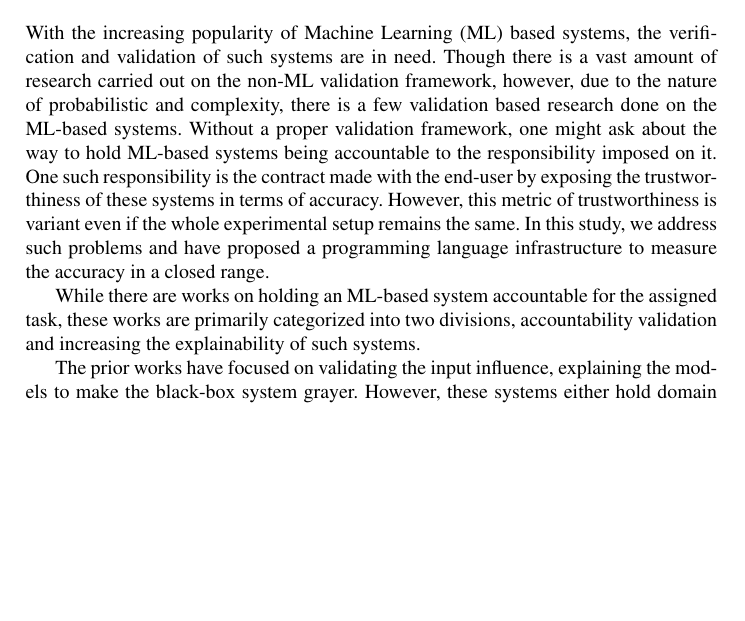
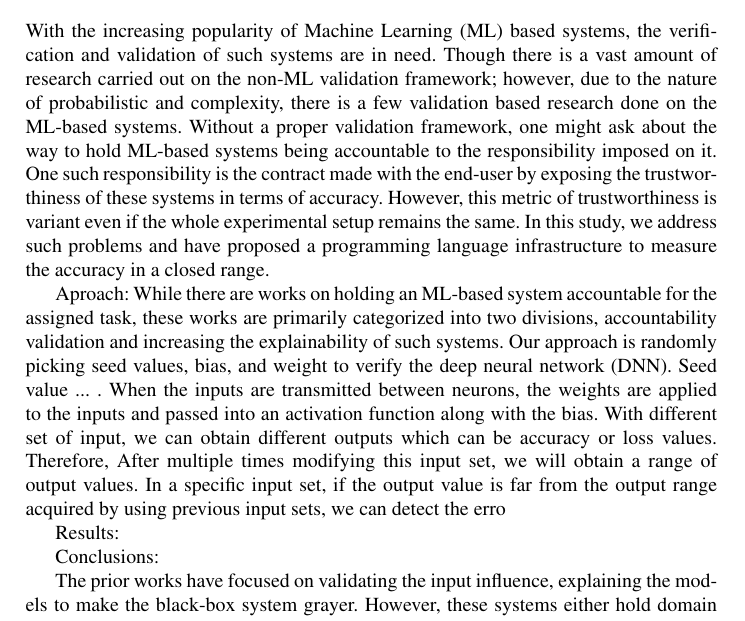
Before and after one commit to rangeetpan/641, a LaTeX thesis (report.tex, which reads intro.tex): part of page 1 of 4 before the commit and part of page 1 of 5 after it, cut so that both start at the same text, the shorter picture padded with empty space. Compiled offline with pdfLaTeX.

Commit message:
edit intro

```diff
--- a/intro.tex
+++ b/intro.tex
@@ -1,10 +1,18 @@
 % $Id: intro.tex,v 1.1.1.1 2007/10/03 22:28:18 hridesh Exp $
 
 \section{Introduction}
-With the increasing popularity of Machine Learning (ML) based systems, the verification and validation of such systems are in need. Though there is a vast amount of research carried out on the non-ML validation framework, however, due to the nature of probabilistic and complexity, there is a few validation based research done on the ML-based systems. Without a proper validation framework, one might ask about the way to hold ML-based systems being accountable to the responsibility imposed on it. One such responsibility is the contract made with the end-user by exposing the trustworthiness of these systems in terms of accuracy. However, this metric of trustworthiness is variant even if the whole experimental setup remains the same. In this study, we address such problems and have proposed a programming language infrastructure to measure the accuracy in a closed range.
+With the increasing popularity of Machine Learning (ML) based systems, the verification and validation of such systems are in need. Though there is a vast amount of research carried out on the non-ML validation framework; however, due to the nature of probabilistic and complexity, there is a few validation based research done on the ML-based systems. Without a proper validation framework, one might ask about the way to hold ML-based systems being accountable to the responsibility imposed on it. One such responsibility is the contract made with the end-user by exposing the trustworthiness of these systems in terms of accuracy. However, this metric of trustworthiness is variant even if the whole experimental setup remains the same. In this study, we address such problems and have proposed a programming language infrastructure to measure the accuracy in a closed range.
+
+Aproach: While there are works on holding an ML-based system accountable for the assigned task, these works are primarily categorized into two divisions, accountability validation and increasing the explainability of such systems. Our approach is randomly picking seed values, bias, and weight to verify the deep neural network (DNN). Seed value ... . When the inputs are transmitted between neurons, the weights are applied to the inputs and passed into an activation function along with the bias. With different set of input, we can obtain different outputs which can be accuracy or loss values. Therefore, After multiple times modifying this input set, we will obtain a range of output values. In a specific input set, if the output value is far from the output range acquired by using previous input sets, we can detect the erro
+
+Results:
+
+Conclusions:
 
 
-While there are works on holding an ML-based system accountable for the assigned task, these works are primarily categorized into two divisions, accountability validation and increasing the explainability of such systems.
+
+
+
 
 The prior works have focused on validating the input influence, explaining the models to make the black-box system grayer. However, these systems either hold domain knowledge or model operation knowledge as the key to increase the explainability. In this study, we have combined these two type of knowledge and propose a system that can takes the input dataset, model operations and their distributions as input and produce a metric of accuracy in a closed range rather than a single value that changes everytime a model has been trained with same dataset and same experimental conditions.
 
```
Also changed, not shown: 1 other file.
